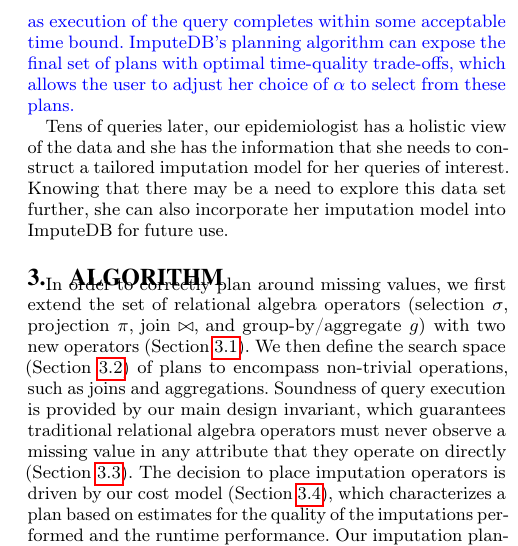
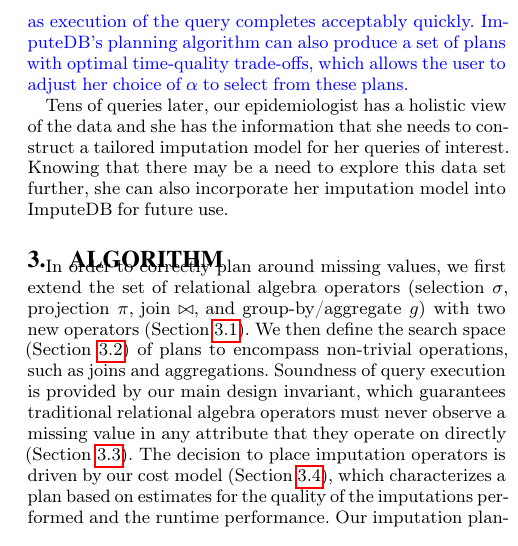
Before and after one commit to mitdbg/imputedb, a LaTeX document (paper/main.tex, which reads paper/examples.tex): part of one column of page 3 of 12, cut so that both start at the same text. Compiled offline with pdfLaTeX.

Commit message:
paper: rewording

```diff
--- a/paper/examples.tex
+++ b/paper/examples.tex
@@ -110,9 +110,8 @@
 
 \review{
 As an alternative strategy, the analyst can start by executing her query with $\alpha=1$ and
-incrementally reducing $\alpha$, as long as execution of the query completes within some
-acceptable time bound.
-\ProjectName{}'s planning algorithm can expose the final set of plans with optimal
+incrementally reducing $\alpha$, as long as execution of the query completes acceptably quickly.
+\ProjectName{}'s planning algorithm can also produce a set of plans with optimal
 time-quality trade-offs, which allows the user to adjust her choice of $\alpha$ to select from these plans.
 }
 
```
